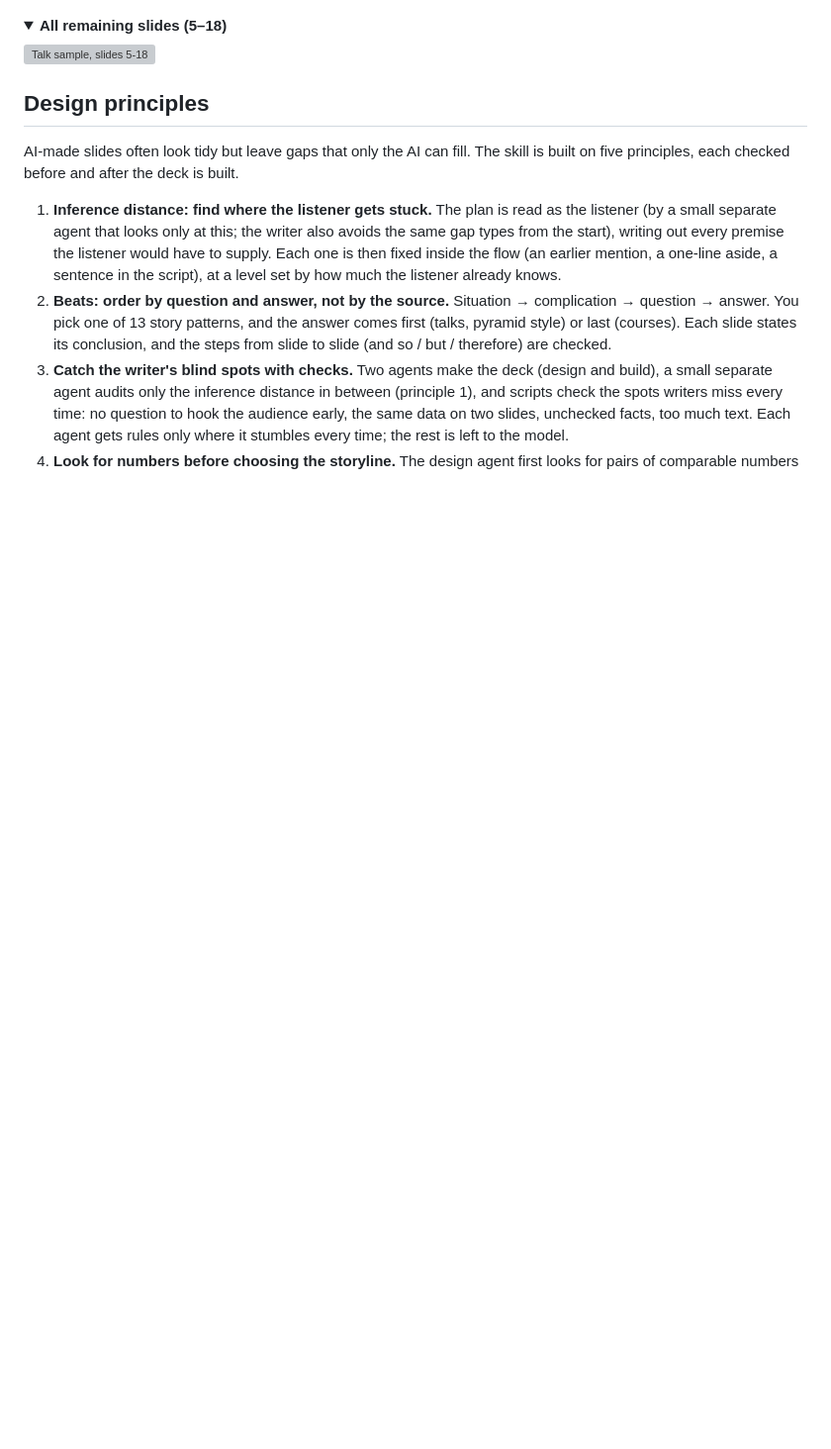
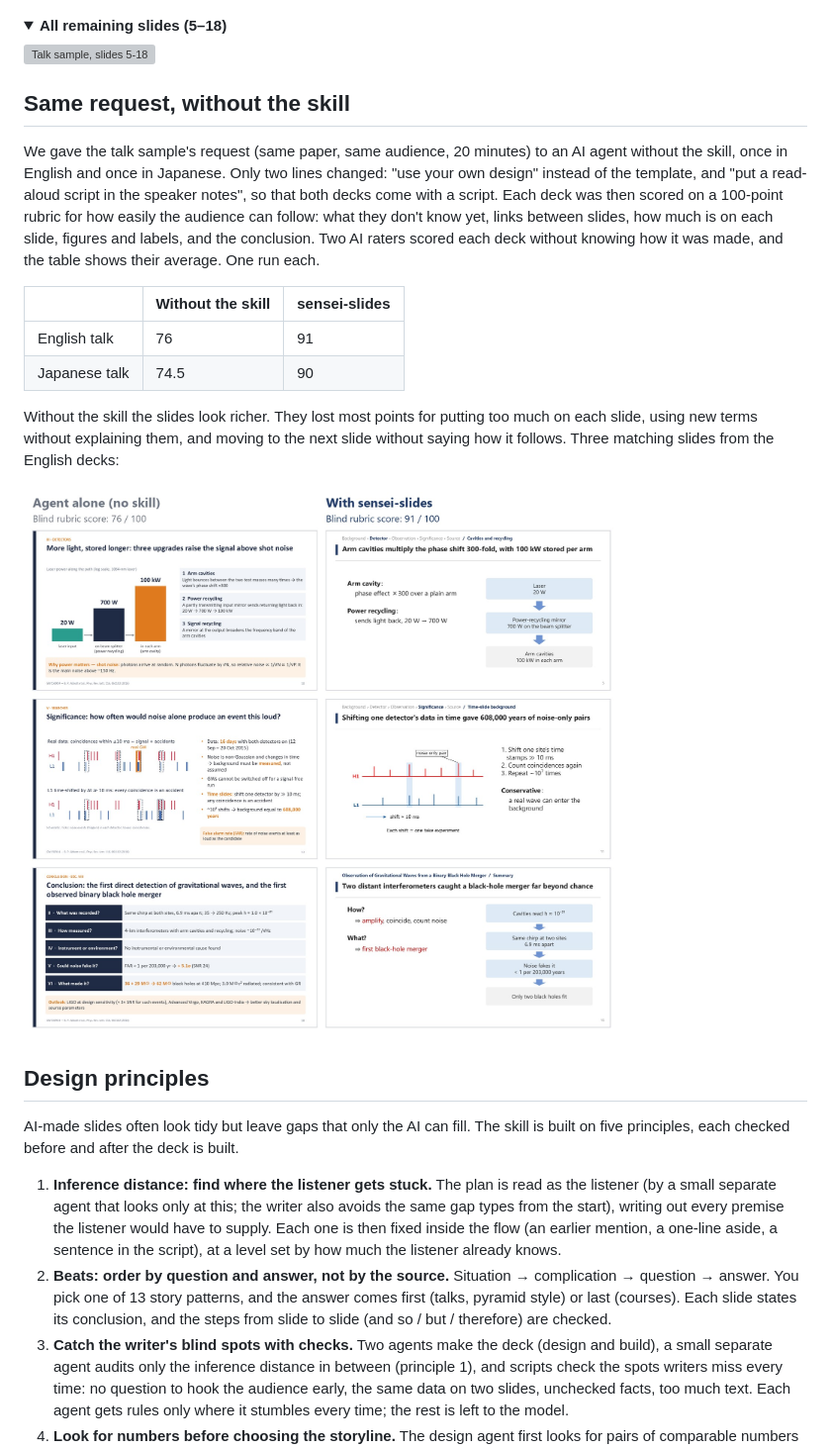
Before and after one commit to naito-kanato/sensei-slides, a Markdown page: README.md, the part around the change. Shown at 99% size. Rendered like a GitHub page; pictures changed too: docs/compare-en.jpg (added); folded sections open; blank space fills up the shorter version; grey boxes are pictures that could not be loaded.

```diff
--- a/README.md
+++ b/README.md
@@ -40,6 +40,19 @@ The samples were not picked for quality: we chose a topic, asked once in English
 ![Talk sample, slides 5-18](docs/en-zemi-slides-2.jpg)
 </details>
 
+## Same request, without the skill
+
+We gave the talk sample's request (same paper, same audience, 20 minutes) to an AI agent without the skill, once in English and once in Japanese. Only two lines changed: "use your own design" instead of the template, and "put a read-aloud script in the speaker notes", so that both decks come with a script. Each deck was then scored on a 100-point rubric for how easily the audience can follow: what they don't know yet, links between slides, how much is on each slide, figures and labels, and the conclusion. Two AI raters scored each deck without knowing how it was made, and the table shows their average. One run each.
+
+| | Without the skill | sensei-slides |
+|---|---|---|
+| English talk | 76 | 91 |
+| Japanese talk | 74.5 | 90 |
+
+Without the skill the slides look richer. They lost most points for putting too much on each slide, using new terms without explaining them, and moving to the next slide without saying how it follows. Three matching slides from the English decks:
+
+![Same request: three matching slides without the skill (left) and with sensei-slides (right)](docs/compare-en.jpg)
+
 ## Design principles
 
 AI-made slides often look tidy but leave gaps that only the AI can fill. The skill is built on five principles, each checked before and after the deck is built.
```
Also changed, not shown: CHANGELOG.md (+2 -0 lines), README.ja.md (+13 -0 lines), docs/compare.jpg (added).
